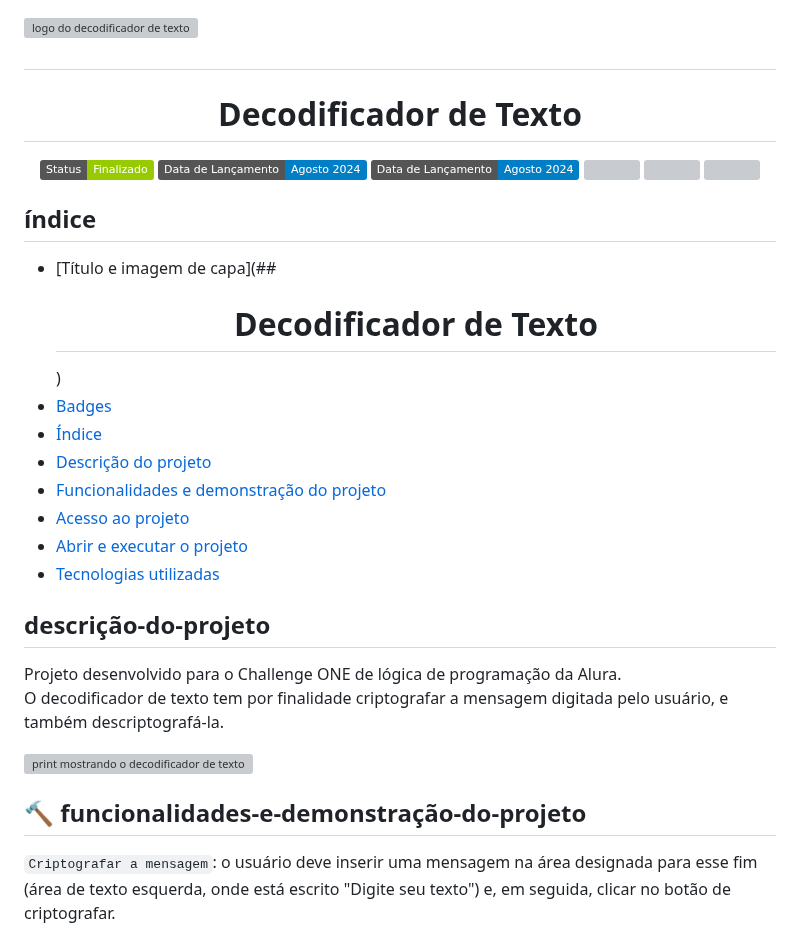
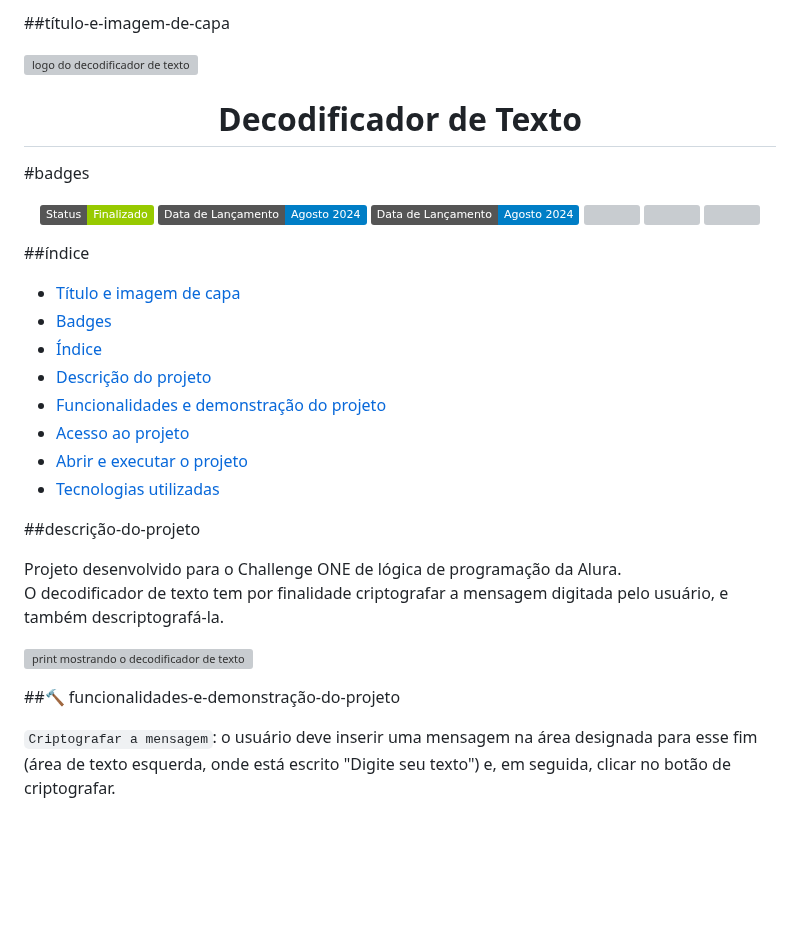
Before and after one commit to Caroline-Fraga/decodificador, a Markdown page: README.md, the part around one of its changes. Rendered like a GitHub page; badges without logos; blank space fills up the shorter version; grey boxes are pictures that could not be loaded.

```diff
--- a/README.md
+++ b/README.md
@@ -1,5 +1,9 @@
+##título-e-imagem-de-capa
+
 ![logo do decodificador de texto](https://github.com/user-attachments/assets/c134a715-823e-4eac-b7c7-8618c644d408)
-## <h1 align="center"> Decodificador de Texto </h1>
+<h1 align="center"> Decodificador de Texto </h1>
+
+#badges
 
 <p align="center">
     <img src="https://img.shields.io/badge/Status-Finalizado-green">
@@ -10,24 +14,25 @@
     <img src="https://img.shields.io/github/stars/Caroline-Fraga/decodificador">
 </p>
 
-## índice
+##índice
 
-- [Título e imagem de capa](##<h1 align="center"> Decodificador de Texto </h1>)
-- [Badges](##badges)
-- [Índice](##índice)
-- [Descrição do projeto](##descrição-do-projeto)
-- [Funcionalidades e demonstração do projeto](##funcionalidades-e-demonstração-do-projeto)
-- [Acesso ao projeto](##acesso-ao-projeto)
-- [Abrir e executar o projeto](##abrir-e-executar-o-projeto)
-- [Tecnologias utilizadas](##tecnologias-utilizadas)
+- [Título e imagem de capa](#título-e-imagem-de-capa)
+- [Badges](#badges)
+- [Índice](#índice)
+- [Descrição do projeto](#descrição-do-projeto)
+- [Funcionalidades e demonstração do projeto](#funcionalidades-e-demonstração-do-projeto)
+- [Acesso ao projeto](#acesso-ao-projeto)
+- [Abrir e executar o projeto](#abrir-e-executar-o-projeto)
+- [Tecnologias utilizadas](#tecnologias-utilizadas)
 
-## descrição-do-projeto
+
+##descrição-do-projeto
 
 Projeto desenvolvido para o Challenge ONE de lógica de programação da Alura.<br>O decodificador de texto tem por finalidade criptografar a mensagem digitada pelo usuário, e também descriptografá-la.
 
 ![print mostrando o decodificador de texto](https://github.com/user-attachments/assets/d275847a-67fa-4f49-8d63-ceeaa9683083)
 
-## 🔨 funcionalidades-e-demonstração-do-projeto
+##🔨 funcionalidades-e-demonstração-do-projeto
 
 `Criptografar a mensagem`: o usuário deve inserir uma mensagem na área designada para esse fim (área de texto esquerda, onde está escrito "Digite seu texto") e, em seguida, clicar no botão de criptografar. <br> Observação: Caso o usuário não siga a restrição de utilizar exclusivamente letras minúsculas e sem acento, não é necessário se preocupar, pois todas as letras digitadas serão automaticamente convertidas para minúsculas e os acentos removidos durante o processo de criptografia.
 
```
Also changed, not shown: other parts of README.md (+3 -3 lines).
